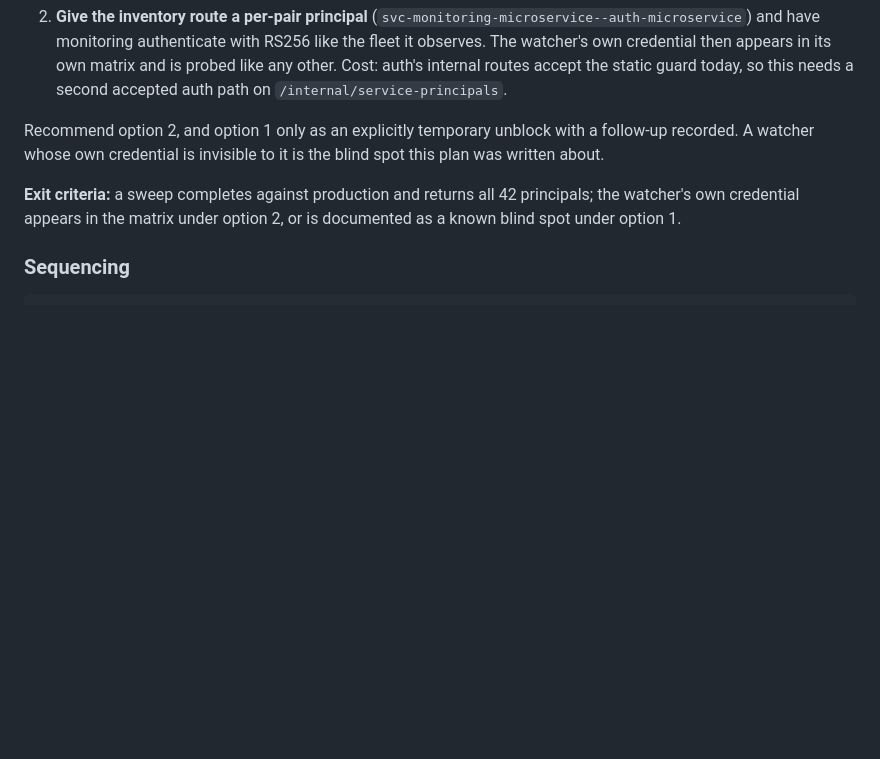
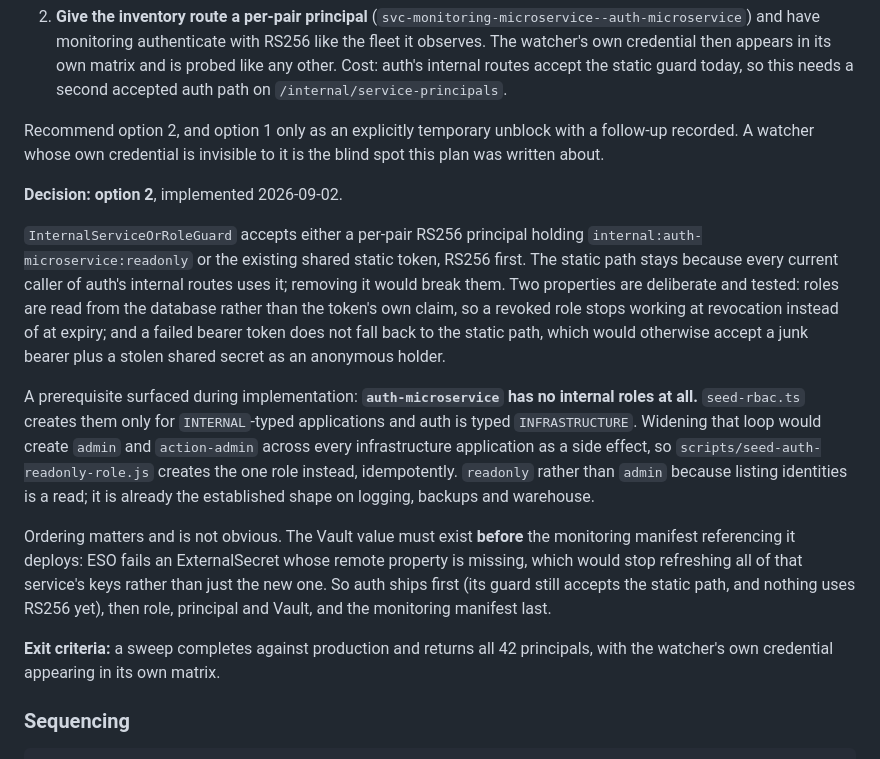
Before and after one commit to speakASAP/auth-microservice, a Markdown page: docs/SERVICE_CREDENTIAL_PROBER_PLAN.md, the part around the change. Rendered like a GitHub page; blank space fills up the shorter version.

Commit message:
docs(credentials): record Task E decision and implementation
Option 2 chosen: the inventory route accepts a per-pair RS256 principal
holding internal:auth-microservice:readonly, with the shared static path
retained for existing callers.

Records two things implementation surfaced that the task description did
not anticipate:

- auth-microservice has no internal roles at all. seed-rbac.ts seeds them
  only for INTERNAL-typed applications and auth is INFRASTRUCTURE, so a
  dedicated idempotent script creates the one readonly role rather than
  widening that loop across every infrastructure app.

- The Vault value must exist before the monitoring manifest referencing
  it deploys. ESO fails an ExternalSecret whose remote property is
  missing, which would stop refreshing all of that service's keys rather
  than only the new one. Hence auth ships first, then role, principal and
  Vault, then the monitoring manifest.

Co-Authored-By: Claude Opus 5 <noreply@anthropic.com>
Claude-Session: https://claude.ai/code/session_01XGYUQWLCxzW1m8hYC7We4y

```diff
--- a/docs/SERVICE_CREDENTIAL_PROBER_PLAN.md
+++ b/docs/SERVICE_CREDENTIAL_PROBER_PLAN.md
@@ -499,9 +499,34 @@ Recommend option 2, and option 1 only as an explicitly temporary unblock with a
 follow-up recorded. A watcher whose own credential is invisible to it is the
 blind spot this plan was written about.
 
+**Decision: option 2**, implemented 2026-09-02.
+
+`InternalServiceOrRoleGuard` accepts either a per-pair RS256 principal holding
+`internal:auth-microservice:readonly` or the existing shared static token, RS256
+first. The static path stays because every current caller of auth's internal
+routes uses it; removing it would break them. Two properties are deliberate and
+tested: roles are read from the database rather than the token's own claim, so a
+revoked role stops working at revocation instead of at expiry; and a failed
+bearer token does not fall back to the static path, which would otherwise accept
+a junk bearer plus a stolen shared secret as an anonymous holder.
+
+A prerequisite surfaced during implementation: **`auth-microservice` has no
+internal roles at all.** `seed-rbac.ts` creates them only for `INTERNAL`-typed
+applications and auth is typed `INFRASTRUCTURE`. Widening that loop would create
+`admin` and `action-admin` across every infrastructure application as a side
+effect, so `scripts/seed-auth-readonly-role.js` creates the one role instead,
+idempotently. `readonly` rather than `admin` because listing identities is a
+read; it is already the established shape on logging, backups and warehouse.
+
+Ordering matters and is not obvious. The Vault value must exist **before** the
+monitoring manifest referencing it deploys: ESO fails an ExternalSecret whose
+remote property is missing, which would stop refreshing all of that service's
+keys rather than just the new one. So auth ships first (its guard still accepts
+the static path, and nothing uses RS256 yet), then role, principal and Vault, and
+the monitoring manifest last.
+
 **Exit criteria:** a sweep completes against production and returns all 42
-principals; the watcher's own credential appears in the matrix under option 2, or
-is documented as a known blind spot under option 1.
+principals, with the watcher's own credential appearing in its own matrix.
 
 ### Sequencing
 
```
